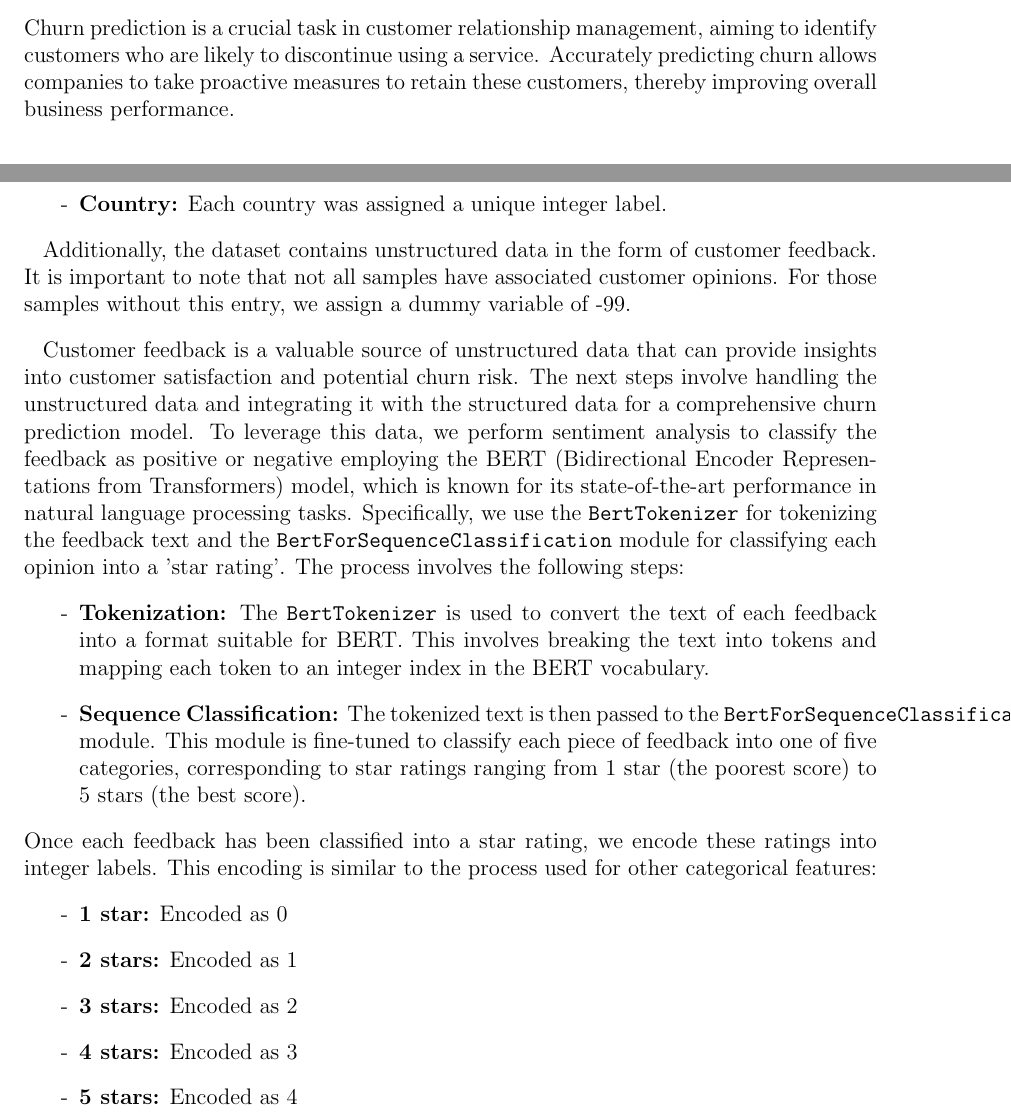
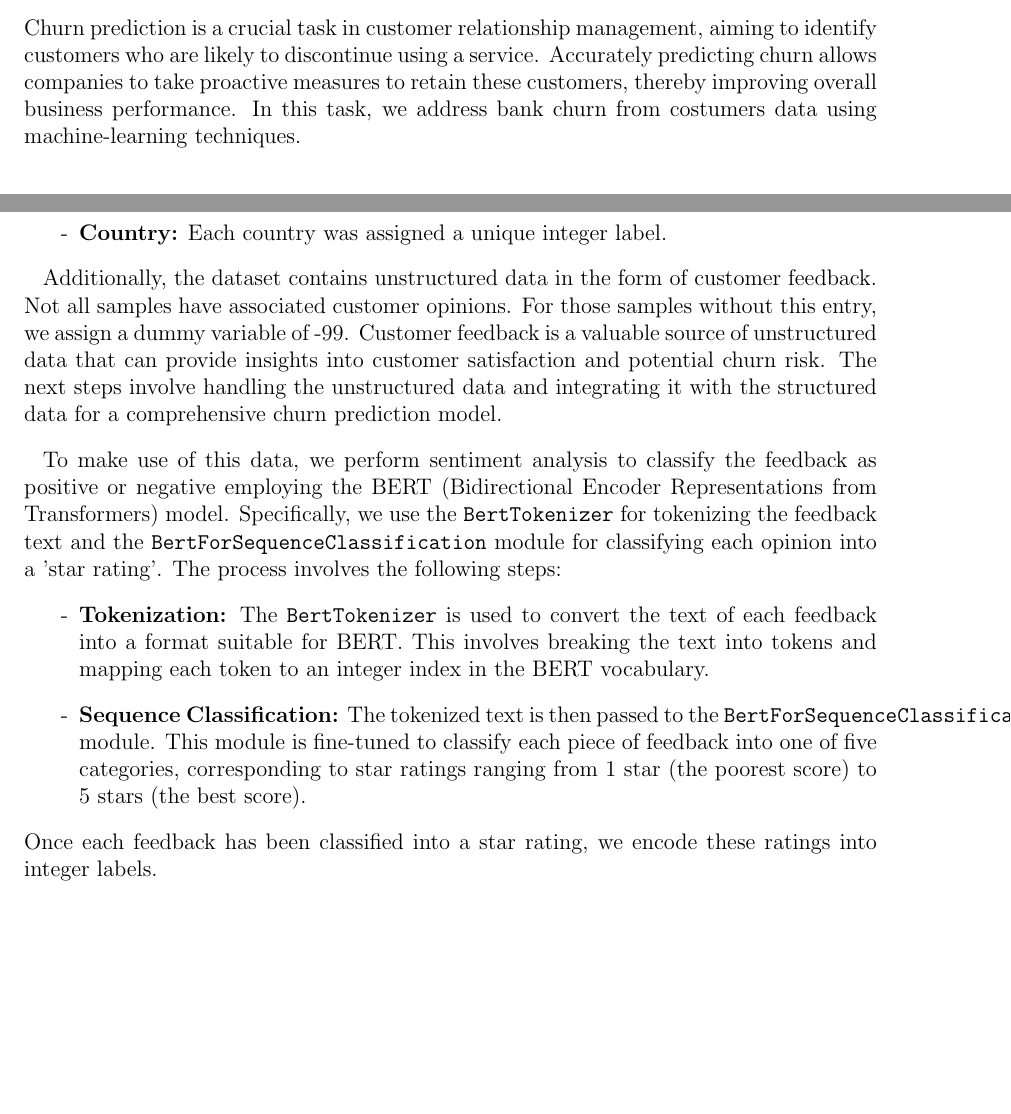
Before and after one commit to lauracabayol/Churninator, a LaTeX document (report/report.tex): two parts of pages 1 and 2 of 6 before the commit and two parts of pages 1 and 2 of 5 after it, joined at a grey line, cut so that both start at the same text, the shorter picture padded with empty space. Compiled offline with pdfLaTeX.

Commit message:
fix latex errors

```diff
--- a/report/report.tex
+++ b/report/report.tex
@@ -16,7 +16,7 @@
 \begin{document}
 
 \section{Introduction}
-Churn prediction is a crucial task in customer relationship management, aiming to identify customers who are likely to discontinue using a service. Accurately predicting churn allows companies to take proactive measures to retain these customers, thereby improving overall business performance.
+Churn prediction is a crucial task in customer relationship management, aiming to identify customers who are likely to discontinue using a service. Accurately predicting churn allows companies to take proactive measures to retain these customers, thereby improving overall business performance. In this task, we address bank churn from costumers data using machine-learning techniques.
 
 \section{Data Description}
 The dataset used for this task consists of both structured and unstructured data. It contains a total of 10,000 samples, where each sample represents a unique customer. The structured data includes features such as the number of products owned by the customer, their account balance, salary, age, gender, and other information.
@@ -39,21 +39,11 @@ The following categorical features were encoded into integer labels:
     \item[-] \textbf{Country:} Each country was assigned a unique integer label.
 \end{itemize}
 
-Additionally, the dataset contains unstructured data in the form of customer feedback. It is important to note that not all samples have associated customer opinions. For those samples without this entry, we assign a dummy variable of -99.
+Additionally, the dataset contains unstructured data in the form of customer feedback. Not all samples have associated customer opinions. For those samples without this entry, we assign a dummy variable of -99. Customer feedback is a valuable source of unstructured data that can provide insights into customer satisfaction and potential churn risk. The next steps involve handling the unstructured data and integrating it with the structured data for a comprehensive churn prediction model.
 
-
-Customer feedback is a valuable source of unstructured data that can provide insights into customer satisfaction and potential churn risk.
-The next steps involve handling the unstructured data and integrating it with the structured data for a comprehensive churn prediction model.
-To leverage this data, we perform sentiment analysis to classify the feedback as positive or negative employing the BERT (Bidirectional Encoder Representations from Transformers) model, which is known for its state-of-the-art performance in natural language processing tasks. Specifically, we use the \texttt{BertTokenizer} for tokenizing the feedback text and the \texttt{BertForSequenceClassification} module for classifying each opinion into a 'star rating'. The process involves the following steps:
+To make use of this data, we perform sentiment analysis to classify the feedback as positive or negative employing the BERT (Bidirectional Encoder Representations from Transformers) model. Specifically, we use the \texttt{BertTokenizer} for tokenizing the feedback text and the \texttt{BertForSequenceClassification} module for classifying each opinion into a 'star rating'. The process involves the following steps:
 \begin{itemize}
     \item[-] \textbf{Tokenization:} The \texttt{BertTokenizer} is used to convert the text of each feedback into a format suitable for BERT. This involves breaking the text into tokens and mapping each token to an integer index in the BERT vocabulary.
     \item[-] \textbf{Sequence Classification:} The tokenized text is then passed to the \texttt{BertForSequenceClassification} module. This module is fine-tuned to classify each piece of feedback into one of five categories, corresponding to star ratings ranging from 1 star (the poorest score) to 5 stars (the best score).
-\end{itemize}  Once each feedback has been classified into a star rating, we encode these ratings into integer labels. This encoding is similar to the process used for other categorical features:
-\begin{itemize}
-    \item[-] \textbf{1 star:} Encoded as 0
-    \item[-] \textbf{2 stars:} Encoded as 1
-    \item[-] \textbf{3 stars:} Encoded as 2
-    \item[-] \textbf{4 stars:} Encoded as 3
-    \item[-] \textbf{5 stars:} Encoded as 4
-\end{itemize}
+\end{itemize}  Once each feedback has been classified into a star rating, we encode these ratings into integer labels.
 
@@ -62,6 +51,6 @@ Once the data is all pre-processed, with a format that algorithms can read, we c
 %\begin{figure}[h!]
 %    \centering
-%    \includegraphics[width=0.9\textwidth]{Figures/correlation_matrix.png}
+%    \includegraphics[width=0.9\textwidth]{figures/correlation_matrix.png}
 %    \caption{Correlation Matrix of Features and Exit Probability}
 %    \label{fig:correlation_matrix}
 %\end{figure}
```
Also changed, not shown: report/report.tex (13 more changed lines).
